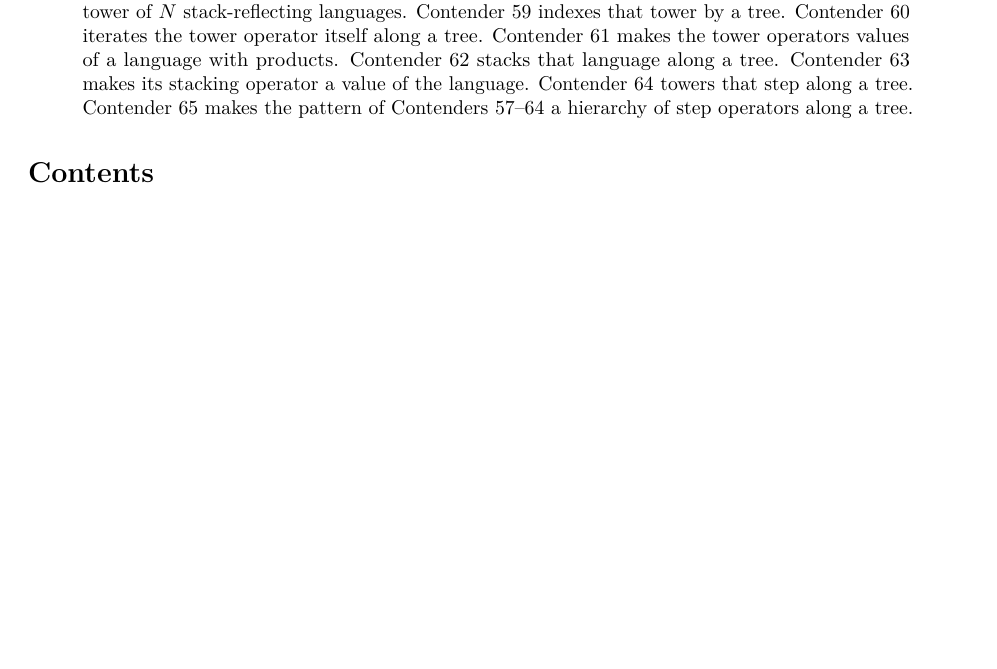
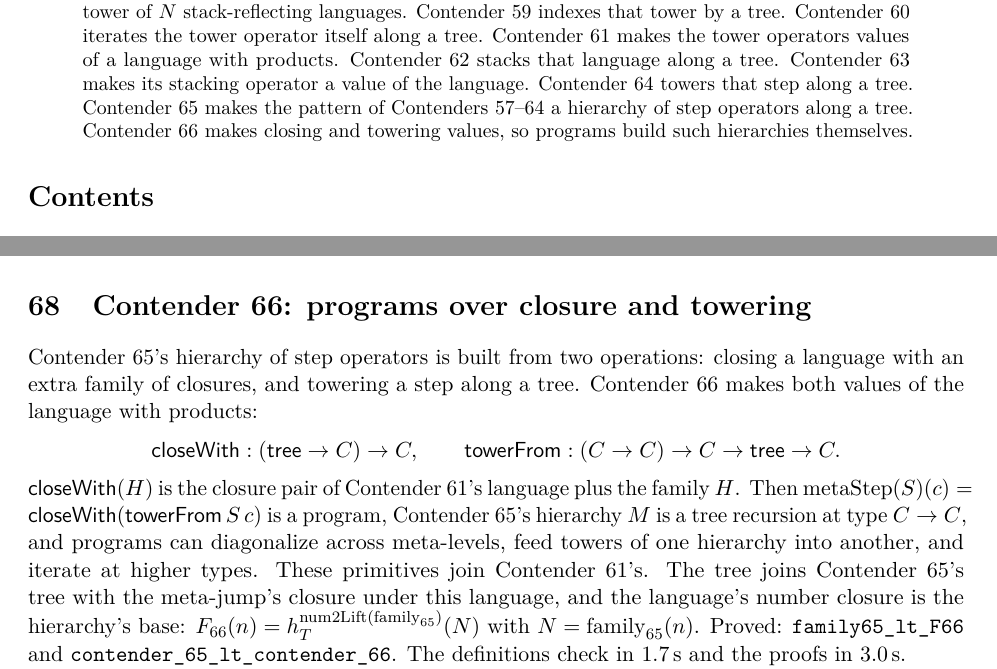
Before and after one commit to VladimirReshetnikov/BusyLean, a LaTeX paper (article/busylean.tex): part of page 2 of 43 before the commit and two parts of pages 2 and 40 of 44 after it, the two joined at a grey line, cut so that both start at the same text, the shorter picture padded with empty space. Compiled offline with pdfLaTeX.

Commit message:
Docs: Contender 66, programs over closure and towering
Article (rebuilt busylean.pdf, 44 pages, no LaTeX errors): a new section
introduces the primitives closeWith : (tree -> C) -> C and towerFrom :
(C -> C) -> C -> tree -> C. It shows metaStep and Contender 65's hierarchy
as programs and gives Contender 66's definition, theorems and timings
(definitions 1.7 s, proofs 3.0 s). Abstract and status table (row 66)
extended.

README: current-contender section for Contender 66, layout and history
rows, and timings.

Co-Authored-By: Claude Opus 5.5 <noreply@anthropic.com>

```diff
--- a/article/busylean.tex
+++ b/article/busylean.tex
@@ -150,6 +150,8 @@ Contender~63 makes its stacking operator a value of the language.
 Contender~64 towers that step along a tree.
 Contender~65 makes the pattern of Contenders~57--64 a hierarchy of step
 operators along a tree.
+Contender~66 makes closing and towering values, so programs build such
+hierarchies themselves.
 \end{abstract}
 
 \tableofcontents
@@ -2331,6 +2333,28 @@ $F_{65}(n)=h^{\mathrm{towerFrom}(M_T)(\cdot)(T).2(\mathrm{family}_{64})}_T(N)$ w
 $N=\mathrm{family}_{64}(n)$. Proved: \lean{family64\_lt\_F65} and
 \lean{contender\_64\_lt\_\allowbreak contender\_65}. The definitions check in
 1.4\,s and the proofs in 2.5\,s.
+
+%======================================================================
+\section{Contender 66: programs over closure and towering}
+
+Contender~65's hierarchy of step operators is built from two operations:
+closing a language with an extra family of closures, and towering a step along a
+tree. Contender~66 makes both values of the language with products:
+\[
+\mathsf{closeWith}:(\mathsf{tree}\to C)\to C,\qquad
+\mathsf{towerFrom}:(C\to C)\to C\to\mathsf{tree}\to C .
+\]
+$\mathsf{closeWith}(H)$ is the closure pair of Contender~61's language plus the
+family $H$. Then $\mathrm{metaStep}(S)(c)=\mathsf{closeWith}(\mathsf{towerFrom}\,S\,c)$
+is a program, Contender~65's hierarchy $M$ is a tree recursion at type
+$C\to C$, and programs can diagonalize across meta-levels, feed towers of one
+hierarchy into another, and iterate at higher types. These primitives join
+Contender~61's. The tree joins Contender~65's tree with the meta-jump's closure
+under this language, and the language's number closure is the hierarchy's base:
+$F_{66}(n)=h^{\mathrm{num2Lift}(\mathrm{family}_{65})}_T(N)$ with
+$N=\mathrm{family}_{65}(n)$. Proved: \lean{family65\_lt\_F66} and
+\lean{contender\_65\_lt\_\allowbreak contender\_66}. The definitions check in
+1.7\,s and the proofs in 3.0\,s.
 
 %======================================================================
 \section{Roadmap}
```
Also changed, not shown: README.md, article/busylean.pdf, article/busylean.tex (1 more changed lines).
